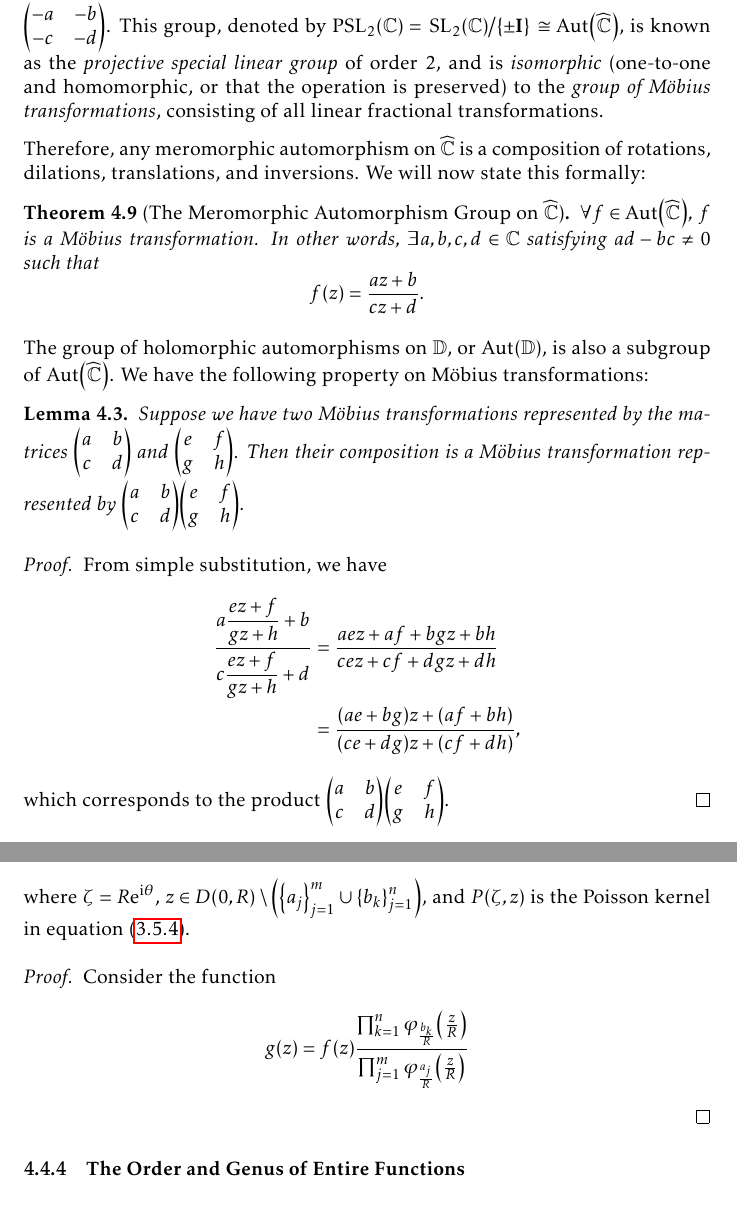
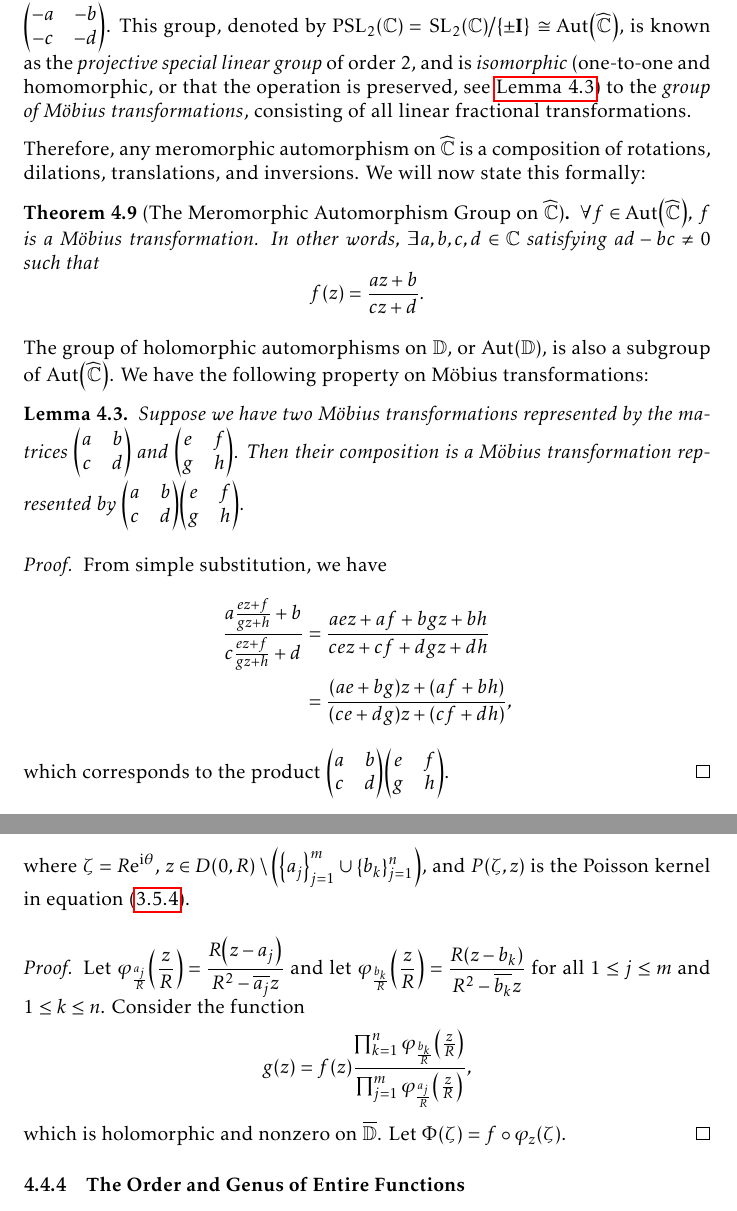
Before and after one commit to slipperking/complex-analysis-latex, a LaTeX document (main.tex): two parts of pages 94 and 112 of 151, joined at a grey line, cut so that both start at the same text. Compiled offline with pdfLaTeX.

Commit message:
overleaf_to_git (Thu Aug  7 22:50:40 2025 -0700): update main.tex from r19374 to r19384

```diff
--- a/main.tex
+++ b/main.tex
@@ -2241,7 +2241,7 @@ Let us now examine \(\Aut\qty(\extcomplex)\). Let \(f(z)\in \Aut\qty(\extcomplex
 Let \(f(z)\in\Aut\qty(\extcomplex)\) such that \(f(\infty)\neq\infty\). Then, \(g(z)=\frac{1}{f(z)-f(\infty)}\in\Aut\qty(\extcomplex)\) and \(g(\infty)=\infty\). By the property above, \(g(z)=cz+d\) for some complex \(d\) and nonzero \(c\). Hence, \(f(z)=\frac{f(\infty)(cz+d)+1}{cz+d}\). Let \(a=cf(\infty)\), \(b=df(\infty)+1\), \(f(z)=\frac{az+b}{cz+d}\). Then in this specific construction, \(ad-bc=-c\neq0\). Let the matrix \(\mqty(a&b\\c&d)\) correspond to this transformation, where for any nonzero scalar \(k\), \(k\mqty(a&b\\c&d)\) corresponds to \(\mqty(a&b\\c&d)\). Therefore, we can arbitrarily pick \(ad-bc\) to be \(1\).
 
 Therefore, there exists a one-to-one correspondence between \(\Aut\qty(\extcomplex)\) and the group (under matrix multiplication) of \[\left.\cbraces{\mqty(a&b\\c&d)}{\det\mqty(a&b\\c&d)=1}\middle/\qty{\pm\vb{I}},\right.\]
-where \(\vb{I}=\mqty(\imat{2})\). The quotient group (a group of elements in the form \(\qty{\vb{A},-\vb{A}}\)) is taken because the matrix \(\mqty(a&b\\c&d)\) corresponds to the same transformation as \(\mqty(-a&-b\\-c&-d)\). This group, denoted by \(\mathrm{PSL}_2(\mathbb{C})=\left.\mathrm{SL}_2(\mathbb{C})\middle/\qty{\pm \vb{I}}\right.\cong\Aut\qty(\extcomplex)\), is known as the \textit{projective special linear group} of order 2, and is \textit{isomorphic} (one-to-one and homomorphic, or that the operation is preserved) to the \textit{group of Möbius transformations}, consisting of all linear fractional transformations.
+where \(\vb{I}=\mqty(\imat{2})\). The quotient group (a group of elements in the form \(\qty{\vb{A},-\vb{A}}\)) is taken because the matrix \(\mqty(a&b\\c&d)\) corresponds to the same transformation as \(\mqty(-a&-b\\-c&-d)\). This group, denoted by \(\mathrm{PSL}_2(\mathbb{C})=\left.\mathrm{SL}_2(\mathbb{C})\middle/\qty{\pm \vb{I}}\right.\cong\Aut\qty(\extcomplex)\), is known as the \textit{projective special linear group} of order 2, and is \textit{isomorphic} (one-to-one and homomorphic, or that the operation is preserved, see \autoref{lemma:mobiustransformationcompositionmatrixmultiplication}) to the \textit{group of Möbius transformations}, consisting of all linear fractional transformations.
 
 Therefore, any meromorphic automorphism on \(\extcomplex\) is a composition of rotations, dilations, translations, and inversions. We will now state this formally:
 \begin{theorem}[The Meromorphic Automorphism Group on \(\extcomplex\)]\label{thm:meromorphicautomorphismgrouponextendedcomplexplane}
@@ -2254,7 +2254,7 @@ The group of holomorphic automorphisms on \(\mathbb{D}\), or \(\Aut(\mathbb{D})\
 \begin{proof}
     From simple substitution, we have
     \begin{align*}
-        \frac{a\dfrac{ez+f}{gz+h}+b}{c\dfrac{ez+f}{gz+h}+d} & =\frac{aez+af+bgz+bh}{cez+cf+dgz+dh}                \\
+        \frac{a\frac{ez+f}{gz+h}+b}{c\frac{ez+f}{gz+h}+d} & =\frac{aez+af+bgz+bh}{cez+cf+dgz+dh}                \\
         & =\frac{\qty(ae+bg)z+(af+bh)}{\qty(ce+dg)z+(cf+dh)},
     \end{align*}
     which corresponds to the product \(\mqty(a&b\\c&d)\mqty(e&f\\g&h)\).
@@ -2561,7 +2561,8 @@ As it turns out, an entire function can in fact be constructed for infinitely ma
     where \(\zeta=R\ee^{\ii\theta}\), \(z\in D(0,R)\setminus\qty(\qty{a_j}_{j=1}^m\cup\qty{b_k}_{j=1}^n)\), and \(P(\zeta,z)\) is the Poisson kernel in equation~\eqref{eq:poissonkernelgeneralform}.
 \end{example}
 \begin{proof}
-    Consider the function \[g(z)=f(z)\frac{\prod_{k=1}^n\varphi_{\frac{b_k}{R}}\qty(\frac{z}{R})}{\prod_{j=1}^m\varphi_{\frac{a_j}{R}}\qty(\frac{z}{R})}\]
+    Let \(\varphi_{\frac{a_j}{R}}\qty(\frac{z}{R})=\frac{R\qty(z-a_j)}{R^2-\overline{a_j}z}\) and let \(\varphi_{\frac{b_k}{R}}\qty(\frac{z}{R})=\frac{R\qty(z-b_k)}{R^2-\overline{b_k}z}\) for all \(1\leq j\leq m\) and \(1\leq k\leq n\). Consider the function \[g(z)=f(z)\frac{\prod_{k=1}^n\varphi_{\frac{b_k}{R}}\qty(\frac{z}{R})}{\prod_{j=1}^m\varphi_{\frac{a_j}{R}}\qty(\frac{z}{R})},\]
+    which is holomorphic and nonzero on \(\overline{\mathbb{D}}\). Let \(\Phi(\zeta)=f\circ\varphi_{z}(\zeta)\).
 \end{proof}
 \subsubsection{The Order and Genus of Entire Functions}
 
```
Also changed, not shown: main.tex (10 more changed lines).
